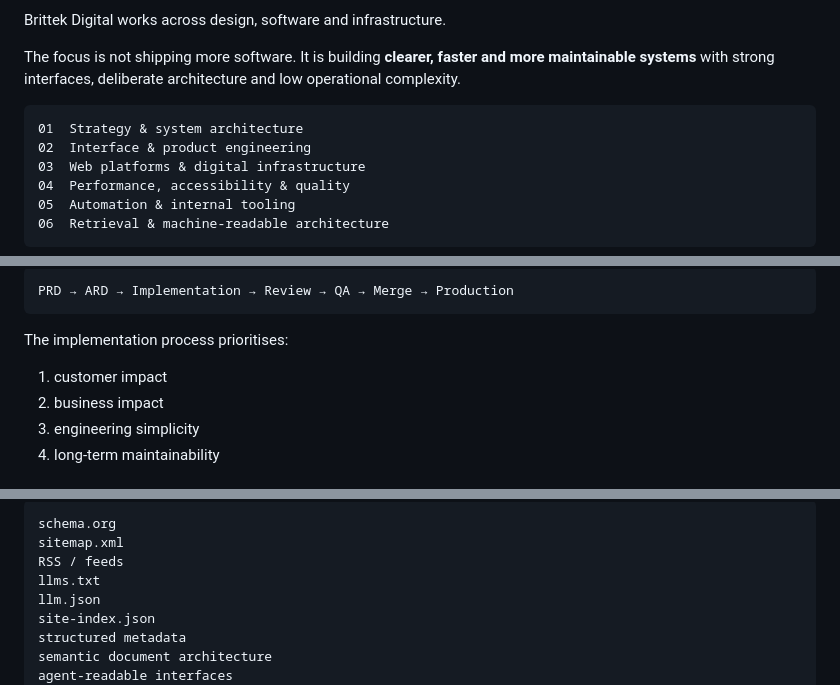
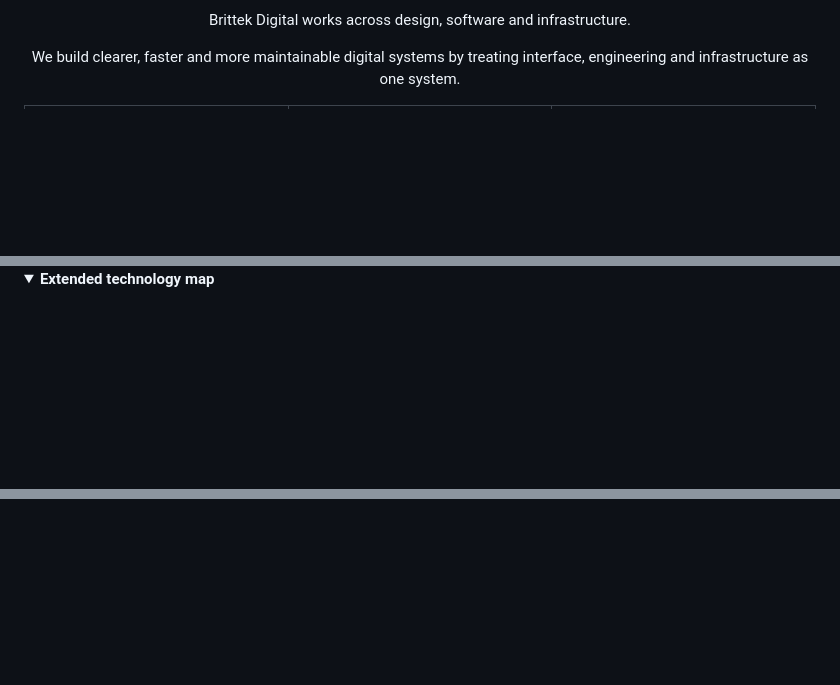
Before and after one commit to brittek/Brittek, a Markdown page: README.md, 3 parts joined by grey strips. Drawn GitHub-style; folded sections open; blank space fills up the shorter version.

````diff
--- a/README.md
+++ b/README.md
@@ -23,14 +44,7 @@ Design engineering, digital infrastructure, systems and tools. Building Brittek
 
 Brittek Digital works across design, software and infrastructure.
 
-The focus is not shipping more software. It is building **clearer, faster and more maintainable systems** with strong interfaces, deliberate architecture and low operational complexity.
+We build clearer, faster and more maintainable digital systems by treating interface, engineering and infrastructure as one system.
 
-```text
-01  Strategy & system architecture
-02  Interface & product engineering
-03  Web platforms & digital infrastructure
-04  Performance, accessibility & quality
-05  Automation & internal tooling
-06  Retrieval & machine-readable architecture
-```
+</div>
 
@@ -121,12 +118,8 @@ For substantial engineering work:
 
-```text
-PRD → ARD → Implementation → Review → QA → Merge → Production
-```
+</div>
 
-The implementation process prioritises:
+<details>
+<summary><strong>Extended technology map</strong></summary>
 
-1. customer impact
-2. business impact
-3. engineering simplicity
-4. long-term maintainability
+<br>
 
@@ -238,13 +277,3 @@ Brittek work increasingly accounts for search engines, retrieval systems, agents
 
-```text
-schema.org
-sitemap.xml
-RSS / feeds
-llms.txt
-llm.json
-site-index.json
-structured metadata
-semantic document architecture
-agent-readable interfaces
-```
+<br>
 
````
Also changed, not shown: other parts of README.md (+236 -229 lines).
